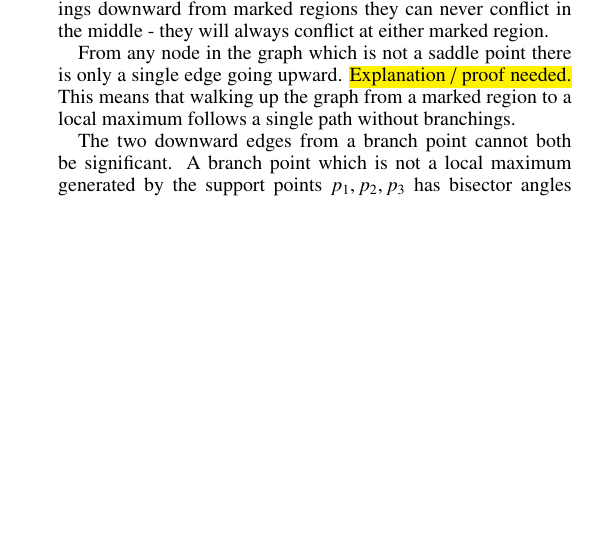
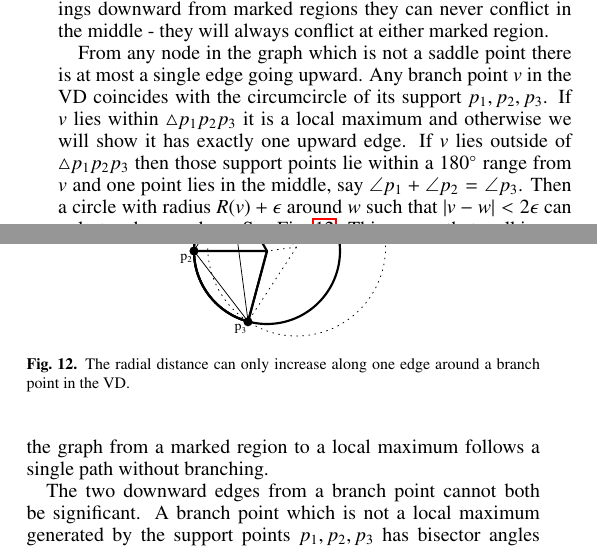
Before and after one commit to BagelOrb/variable_width_paper, a LaTeX paper (0_main.tex, which reads 4_method.tex): part of one column of page 5 of 10 before the commit and two parts of the columns of page 5 of 10 after it, the two joined at a grey line, cut so that both start at the same text, the shorter picture padded with empty space. Compiled offline with pdfLaTeX.

Commit message:
prove single upward edge property

```diff
--- a/4_method.tex
+++ b/4_method.tex
@@ -312,10 +312,24 @@ You will either go through the marked region of a discretized parabola or of a s
 This menas that the feature radius function in between marked regions is monotonic.
 This means that when propagating beadings downward from marked regions they can never conflict in the middle - they will always conflict at either marked region.
 
-From any node in the graph which is not a saddle point there is only a single edge going upward.
-\todo{Explanation / proof needed.}
+From any node in the graph which is not a saddle point there is at most a single edge going upward.
+Any branch point $v$ in the VD coincides with the circumcircle of its support $p_1, p_2, p_3$.
+If $v$ lies within $\triangle p_1 p_2 p_3$ it is a local maximum and otherwise we will show it has exactly one upward edge.
+If $v$ lies outside of $\triangle p_1 p_2 p_3$ then those support points lie within a \SI{180}{\degree} range from $v$
+and one point lies in the middle, say $\angle p_1 + \angle p_2 = \angle p_3$.
+Then a circle with radius $R(v) + \epsilon$ around $w$ such that $|v-w| < 2 \epsilon$ can only touch $p_1$ and $p_3$.
+See \cref{branch_upward_edge_property}.
 %See VoronoiQuadrangulation::filterUnmarkedRegions
-This means that walking up the graph from a marked region to a local maximum follows a single path without branchings.
+This means that walking up the graph from a marked region to a local maximum follows a single path without branching.
+
+\begin{figure}
+\centering
+\includegraphics[width=.4\columnwidth]{sources/method/branch_upward_edge_property.pdf}
+\caption{The radial distance can only increase along one edge around a branch point in the VD.}
+\label{branch_upward_edge_property}
+\end{figure}
+
+
 
 The two downward edges from a branch point cannot both be significant.
 A branch point which is not a local maximum generated by the support points $p_1, p_2, p_3$ has bisector angles such that $\triangle p_1 p_2 p_3$ has its circumcentre $v$ outside of the triangle, because otherwise the feature radius decreases in all directions.
```
Also changed, not shown: sources/method/branch_upward_edge_property.pdf (added).
